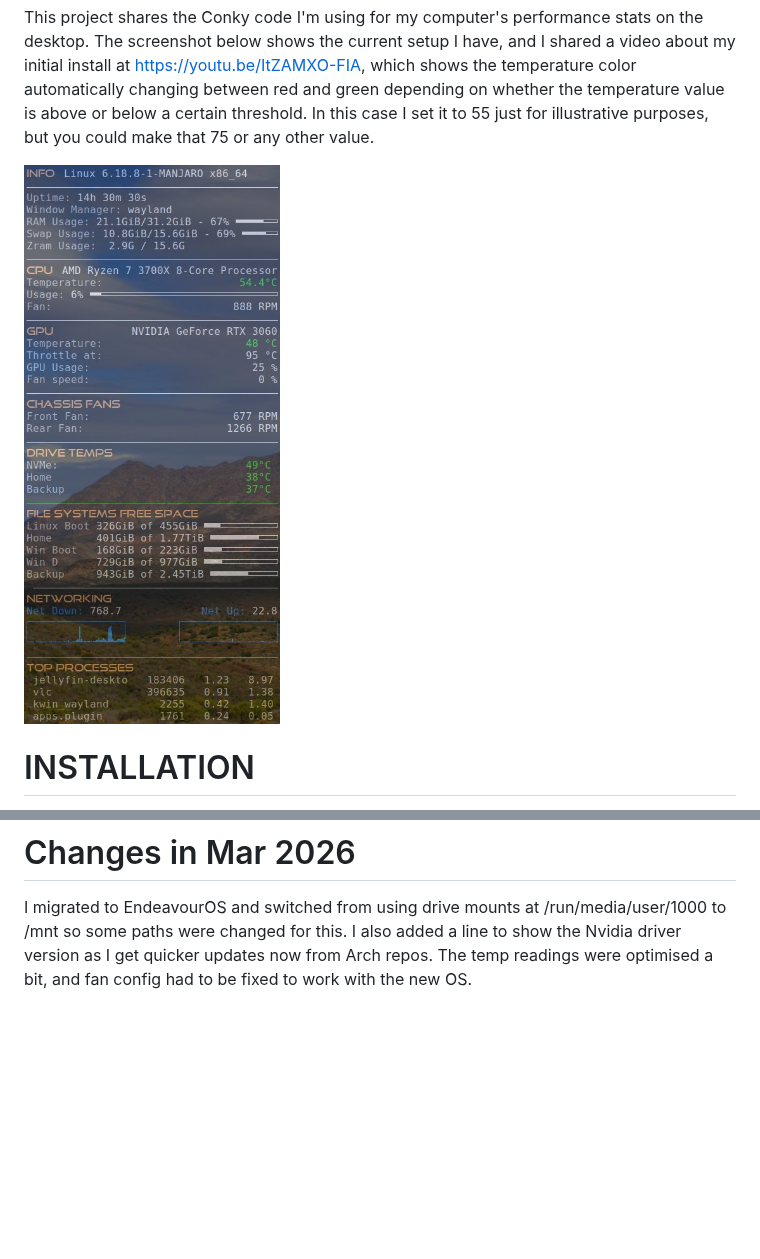
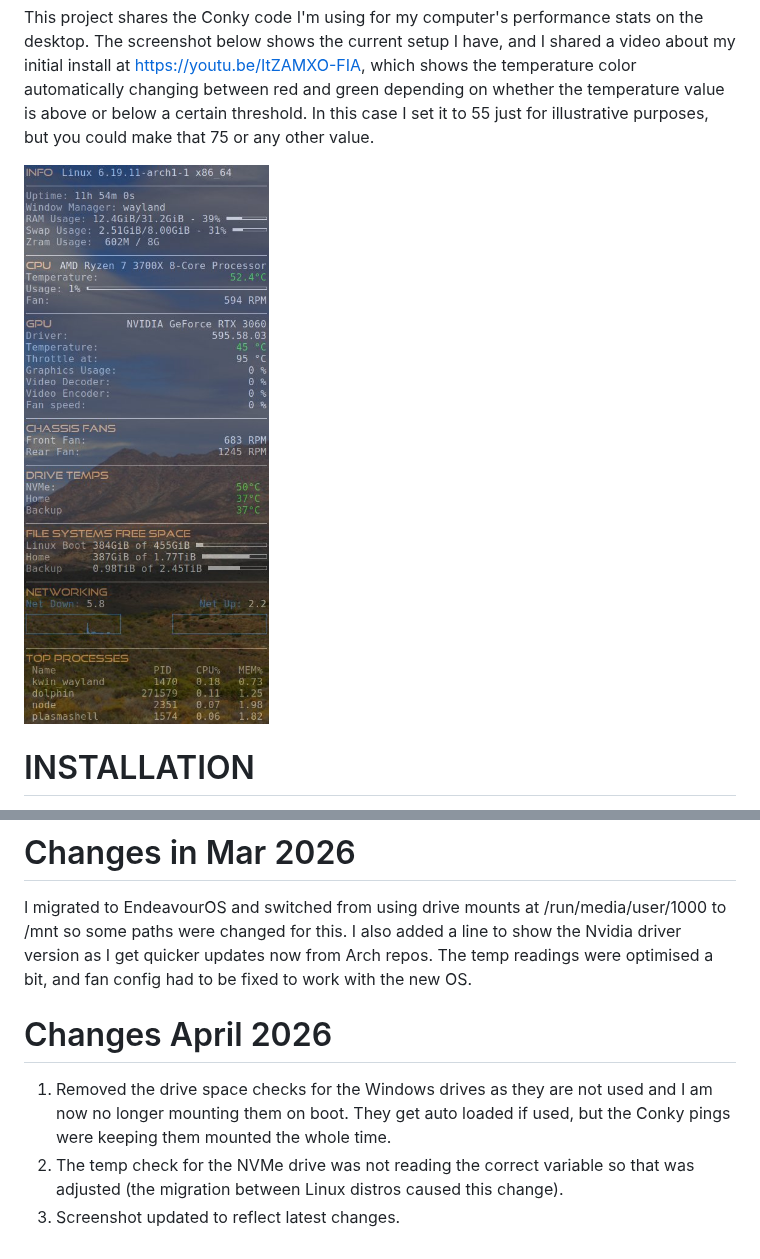
Before and after one commit to Danie10/gadgeteerza-conky, a Markdown page: README.md, 2 parts joined by grey strips. Drawn GitHub-style; pictures changed too: images/conky-screenshot.jpg; blank space fills up the shorter version.

Commit message:
Tweaks to drive temp and removed two drive space checks
1. Removed the drive space checks for the Windows drives as they are not used and I am now no longer mounting them on boot. They get auto loaded if used, but the Conky pings were keeping them mounted the whole time.
2. The temp check for the NVMe drive was not reading the correct variable so that was adjusted (the migration between Linux distros caused this change).
3. Screenshot updated to reflect latest changes.

```diff
--- a/README.md
+++ b/README.md
@@ -48,3 +48,8 @@ This adds temperatures for two hard drives in addition to the NVMe drive. The bi
 
 # Changes in Mar 2026
 I migrated to EndeavourOS and switched from using drive mounts at /run/media/user/1000 to /mnt so some paths were changed for this. I also added a line to show the Nvidia driver version as I get quicker updates now from Arch repos. The temp readings were optimised a bit, and fan config had to be fixed to work with the new OS.
+
+# Changes April 2026
+1. Removed the drive space checks for the Windows drives as they are not used and I am now no longer mounting them on boot. They get auto loaded if used, but the Conky pings were keeping them mounted the whole time.
+2. The temp check for the NVMe drive was not reading the correct variable so that was adjusted (the migration between Linux distros caused this change).
+3. Screenshot updated to reflect latest changes.
```
Also changed, not shown: 1 other file.
